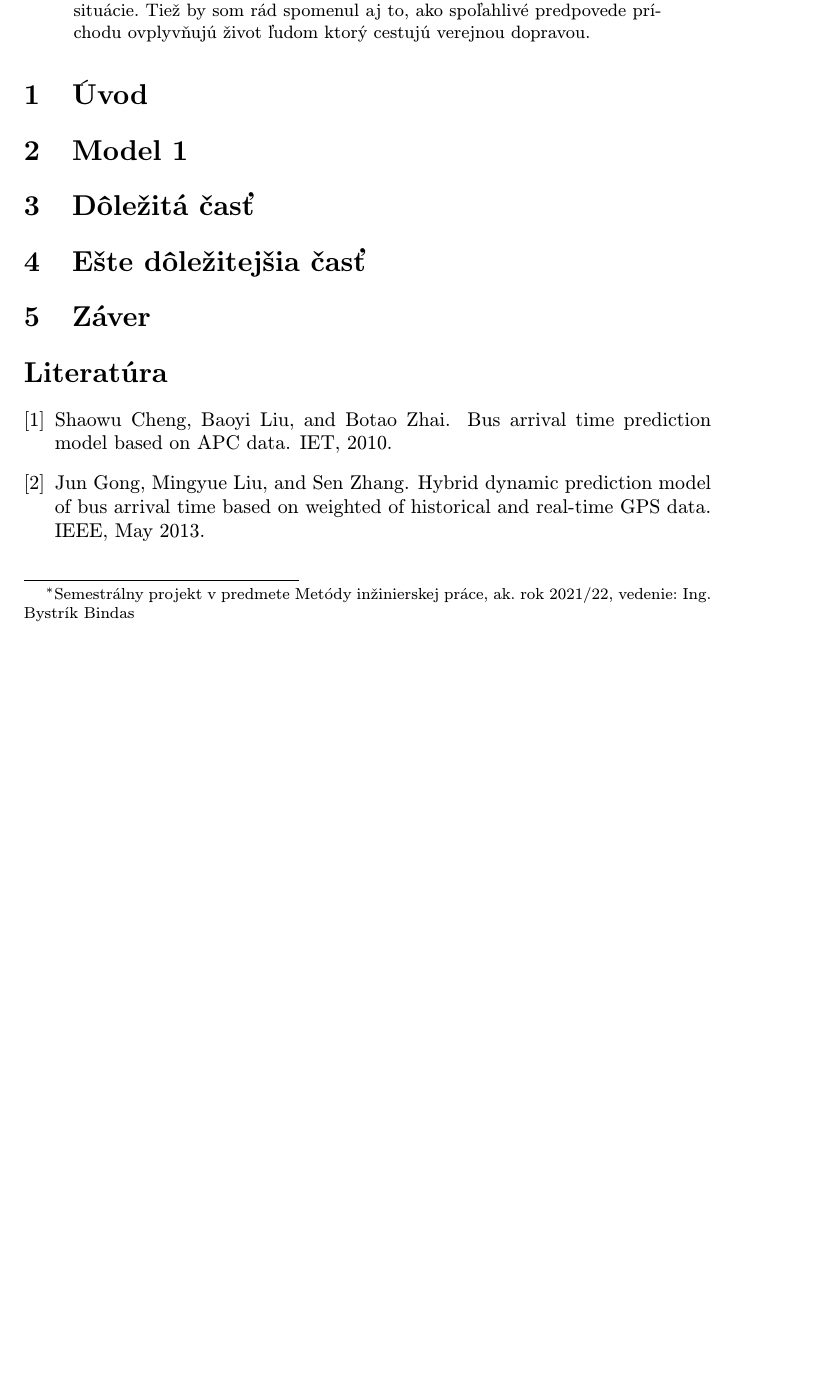
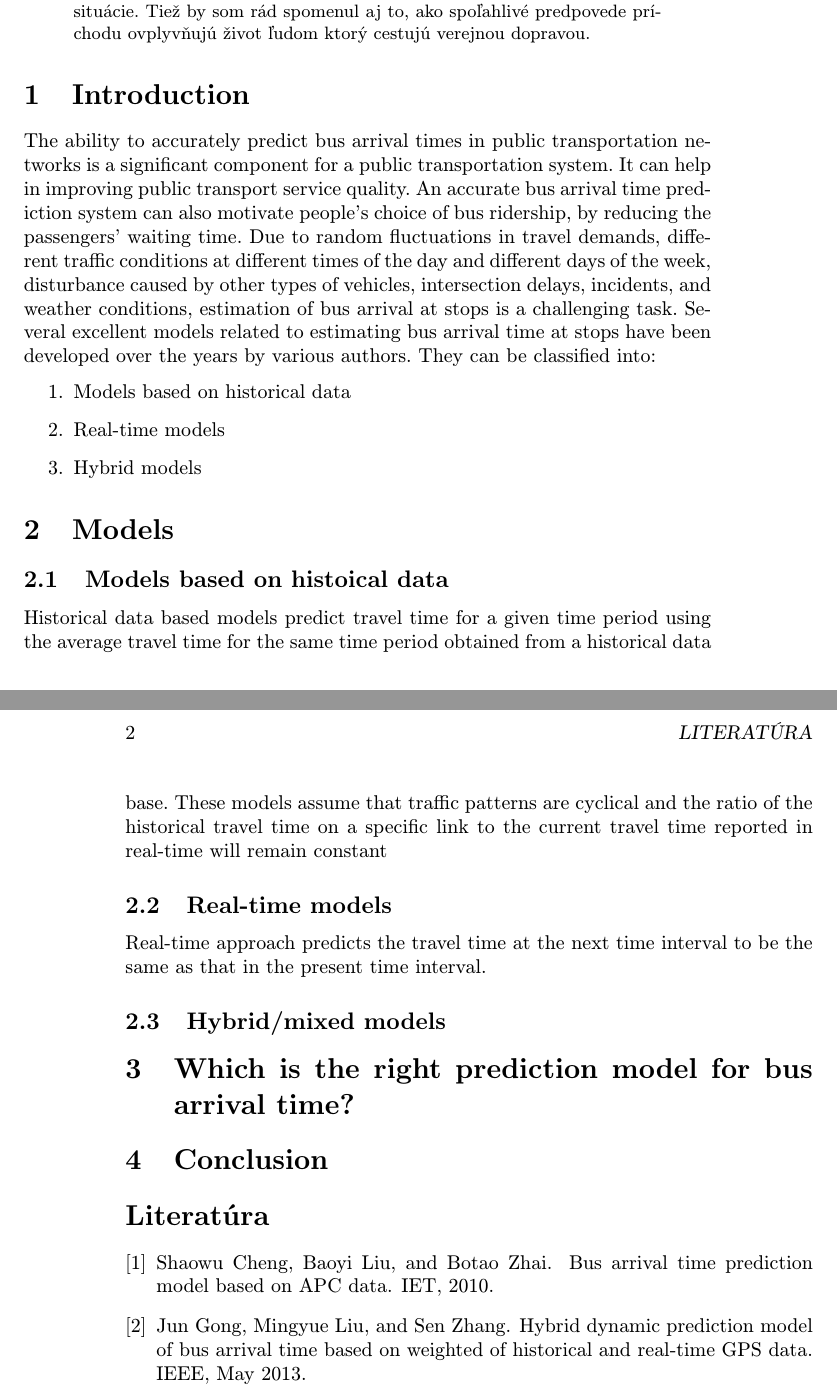
Before and after one commit to EliasPenzes/MIP_clanok, a LaTeX paper (clanok.tex): part of the page before the commit and two parts of pages 1 and 2 of 2 after it, the two joined at a grey line, cut so that both start at the same text, the shorter picture padded with empty space. Compiled offline with pdfLaTeX.

Commit message:
rozdelenie častí a pridanie textu k niektorým častiam

```diff
--- a/clanok.tex
+++ b/clanok.tex
@@ -13,7 +13,7 @@
 
 \pagestyle{headings}
 
-\title{Time arrival prediction\thanks{Semestrálny projekt v predmete Metódy inžinierskej práce, ak. rok 2021/22, vedenie: Ing. Bystrík Bindas}}
+\title{Time arrival prediction}
 
 \author{Eliáš Pénzeš\\[2pt]
 	{\small Slovenská technická univerzita v Bratislave}\\
@@ -30,15 +30,28 @@
 \begin{abstract}
 Predpoveď času príchodu je významnou súčasťou verejnej dopravy. Existuje viacero spôsobov akými môžeme tento čas predpovedať. Presnosť a spoľahlivosť jednotlivých modelov predpovede je kľúčovou zložkou. V mojej práci by som sa rád zameral na rôzne modely a možnosti predpovede príchodu prostriedkov verejnej dopravy a na to aké modely sú v dnešnej dobe najčastejšie používané. Taktiež by som rád upresnil základy a princípy na akých jednotlivé modely fungujú. Na ich presnosť a možnosť adaptovať sa na rušnosť dopravy v reálnom čase alebo rôzne neočakávané situácie. Tiež by som rád spomenul aj to, ako spoľahlivé predpovede príchodu ovplyvňujú život ľudom ktorý cestujú verejnou dopravou.
 \end{abstract}
-\section{Úvod}
 
-\section{Model 1} \label{nejaka}
-
-\section{Dôležitá časť} \label{dolezita}
-
-\section{Ešte dôležitejšia časť} \label{dolezitejsia}
-
-\section{Záver} \label{zaver}
+\section{Introduction} \label{Introduction}
+The ability to accurately predict bus arrival times in public transportation networks is a significant component for a public transportation system. It can help in improving public transport service quality. An accurate bus arrival time prediction system can also motivate people’s choice of bus ridership, by reducing the passengers’ waiting time. Due to random fluctuations in travel demands, different traffic conditions at different times of the day and different days of the week, disturbance caused by other types of vehicles, intersection delays, incidents, and weather conditions, estimation of bus arrival at stops is a challenging task.  Several excellent models related to estimating bus arrival time at stops have been developed over the years by various authors. They can be classified into:
+\begin{enumerate}
+\item Models based on historical data
+\item Real-time models
+\item Hybrid models
+\end {enumerate}
+\section{Models} \label{Modles}
+\subsection{Models based on histoical data } \label{ina:nejake}
+Historical data based models predict travel time for a
+given time period using the average travel time for the
+same time period obtained from a historical data base.
+These models assume that traffic patterns are cyclical
+and the ratio of the historical travel time on a specific
+link to the current travel time reported in real-time will
+remain constant
+\subsection{Real-time models} \label{ina:nejake}
+Real-time approach predicts the travel time at the next time interval to be the same as that in the present time interval.
+\subsection{Hybrid/mixed models} \label{ina:nejake}
+\section{Which is the right prediction model for bus arrival time?} \label{dolezitejsia}
+\section{Conclusion} \label{zaver}
 \nocite{*}
 \bibliography{literatura}
 \bibliographystyle{plain}
```
Also changed, not shown: clanok.pdf, 1 other file.
